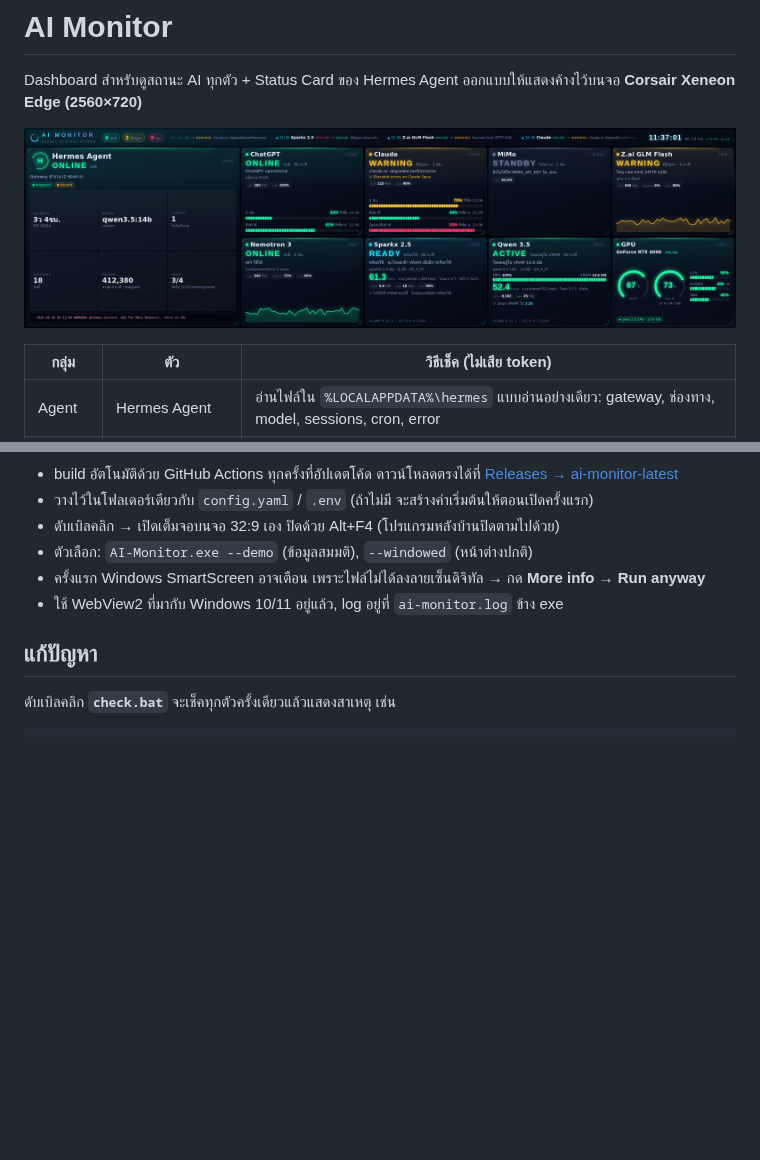
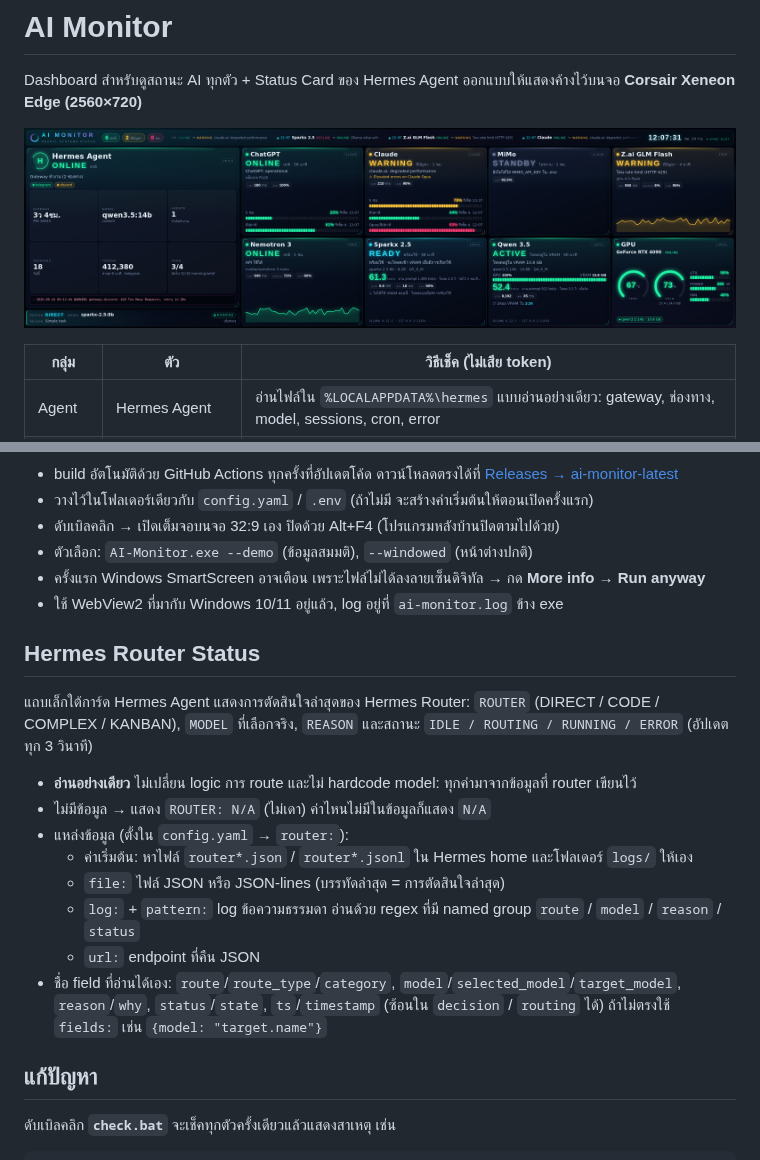
Before and after one commit to rattapoompradit/rattapoompradit, a Markdown page: ai-monitor/README.md, 2 parts joined by grey strips. Rendered like a GitHub page; pictures changed too: ai-monitor/docs/xeneon-edge-demo.png; blank space fills up the shorter version.

```diff
--- a/ai-monitor/README.md
+++ b/ai-monitor/README.md
@@ -70,6 +70,19 @@ irm https://raw.githubusercontent.com/rattapoompradit/rattapoompradit/claude/hop
 - ครั้งแรก Windows SmartScreen อาจเตือน เพราะไฟล์ไม่ได้ลงลายเซ็นดิจิทัล → กด **More info → Run anyway**
 - ใช้ WebView2 ที่มากับ Windows 10/11 อยู่แล้ว, log อยู่ที่ `ai-monitor.log` ข้าง exe
 
+## Hermes Router Status
+
+แถบเล็กใต้การ์ด Hermes Agent แสดงการตัดสินใจล่าสุดของ Hermes Router: `ROUTER` (DIRECT / CODE / COMPLEX / KANBAN), `MODEL` ที่เลือกจริง, `REASON` และสถานะ `IDLE / ROUTING / RUNNING / ERROR` (อัปเดตทุก 3 วินาที)
+
+- **อ่านอย่างเดียว** ไม่เปลี่ยน logic การ route และไม่ hardcode model: ทุกค่ามาจากข้อมูลที่ router เขียนไว้
+- ไม่มีข้อมูล → แสดง `ROUTER: N/A` (ไม่เดา) ค่าไหนไม่มีในข้อมูลก็แสดง `N/A`
+- แหล่งข้อมูล (ตั้งใน `config.yaml` → `router:`):
+  - ค่าเริ่มต้น: หาไฟล์ `router*.json` / `router*.jsonl` ใน Hermes home และโฟลเดอร์ `logs/` ให้เอง
+  - `file:` ไฟล์ JSON หรือ JSON-lines (บรรทัดล่าสุด = การตัดสินใจล่าสุด)
+  - `log:` + `pattern:` log ข้อความธรรมดา อ่านด้วย regex ที่มี named group `route` / `model` / `reason` / `status`
+  - `url:` endpoint ที่คืน JSON
+- ชื่อ field ที่อ่านได้เอง: `route`/`route_type`/`category`, `model`/`selected_model`/`target_model`, `reason`/`why`, `status`/`state`, `ts`/`timestamp` (ซ้อนใน `decision` / `routing` ได้) ถ้าไม่ตรงใช้ `fields:` เช่น `{model: "target.name"}`
+
 ## แก้ปัญหา
 
 ดับเบิลคลิก **`check.bat`** จะเช็คทุกตัวครั้งเดียวแล้วแสดงสาเหตุ เช่น
```
Also changed, not shown: 10 other files.
